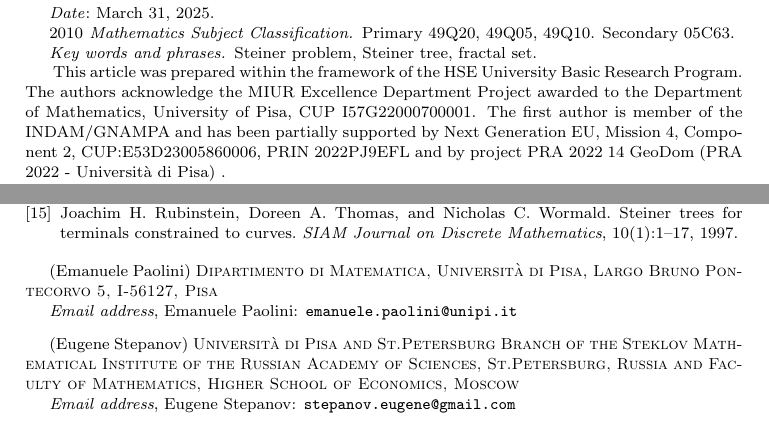
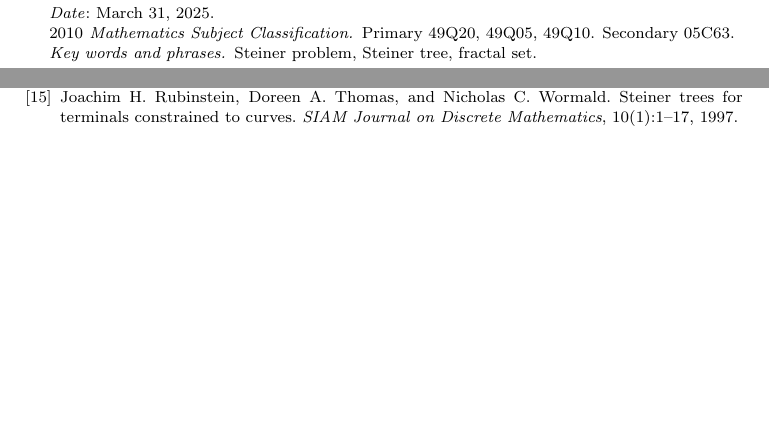
Before and after one commit to paolini/Steiner, a LaTeX paper (SteinerTree.tex): two parts of pages 1 and 16 of 16, joined at a grey line, cut so that both start at the same text, the shorter picture padded with empty space. Compiled offline with pdfLaTeX.

Commit message:
rimossi autori

```diff
--- a/SteinerTree.tex
+++ b/SteinerTree.tex
@@ -49,36 +49,36 @@
 \theoremstyle{remark}
 \newtheorem{remark}[theorem]{Remark}
 \newtheorem{example}[theorem]{Example}
-\author[Paolini]{Emanuele Paolini}
-\address[Emanuele Paolini]{Dipartimento di Matematica, Universit\`a di Pisa \\
-	Largo Bruno Pontecorvo 5 \\ I-56127, Pisa}
-\email[Emanuele Paolini]{emanuele.paolini@unipi.it}
-
-\author[Stepanov]{Eugene Stepanov}
-\address[Eugene Stepanov]{%
-  Universit\`a di Pisa
-  \and
-  St.Petersburg Branch of the Steklov Mathematical Institute of the Russian Academy of Sciences,
-	St.Petersburg, Russia
-	%\and
-	%Department of Mathematical Physics, Faculty of Mathematics and Mechanics,
-	%St. Petersburg State University, Universitetskij pr.~28, Old Peterhof,
-	%198504 St.Petersburg, Russia%, email: stepanov.eugene@gmail.com
-	%\and ITMO University
-	\and
-	Faculty of Mathematics, Higher School of Economics, Moscow
-}
-\email[Eugene Stepanov]{stepanov.eugene@gmail.com}
-
-\thanks{
-	%Data sharing not applicable to this article as no datasets were generated or analysed during the current study.
-  This article was prepared within the framework of the HSE University Basic Research Program.
-  The authors acknowledge the MIUR Excellence Department Project awarded to the
-  Department of Mathematics, University of Pisa, CUP I57G22000700001.
-	The first author is member of the INDAM/GNAMPA
-  and has been partially supported by Next Generation EU, Mission 4, Component 2, CUP:E53D23005860006, PRIN 2022PJ9EFL
-  and by project PRA 2022 14 GeoDom (PRA 2022 - Università di Pisa) %
-}
+%\author[Paolini]{Emanuele Paolini}
+%\address[Emanuele Paolini]{Dipartimento di Matematica, Universit\`a di Pisa \\
+%	Largo Bruno Pontecorvo 5 \\ I-56127, Pisa}
+%\email[Emanuele Paolini]{emanuele.paolini@unipi.it}
+
+%\author[Stepanov]{Eugene Stepanov}
+%\address[Eugene Stepanov]{%
+%  Universit\`a di Pisa
+%  \and
+%  St.Petersburg Branch of the Steklov Mathematical Institute of the Russian Academy of Sciences,
+%	St.Petersburg, Russia
+%	%\and
+%	%Department of Mathematical Physics, Faculty of Mathematics and Mechanics,
+%	%St. Petersburg State University, Universitetskij pr.~28, Old Peterhof,
+%	%198504 St.Petersburg, Russia%, email: stepanov.eugene@gmail.com
+%	%\and ITMO University
+%	\and
+%	Faculty of Mathematics, Higher School of Economics, Moscow
+%}
+%\email[Eugene Stepanov]{stepanov.eugene@gmail.com}
+
+%\thanks{
+%	%Data sharing not applicable to this article as no datasets were generated or analysed during the current study.
+%  This article was prepared within the framework of the HSE University Basic Research Program.
+%  The authors acknowledge the MIUR Excellence Department Project awarded to the
+%  Department of Mathematics, University of Pisa, CUP I57G22000700001.
+%	The first author is member of the INDAM/GNAMPA
+%  and has been partially supported by Next Generation EU, Mission 4, Component 2, CUP:E53D23005860006, PRIN 2022PJ9EFL
+%  and by project PRA 2022 14 GeoDom (PRA 2022 - Università di Pisa) %
+%}
 \subjclass[2010]{Primary 49Q20, 49Q05, 49Q10. Secondary 05C63.}
 \keywords{Steiner problem, Steiner tree, fractal set}
 \date{\today}
```
